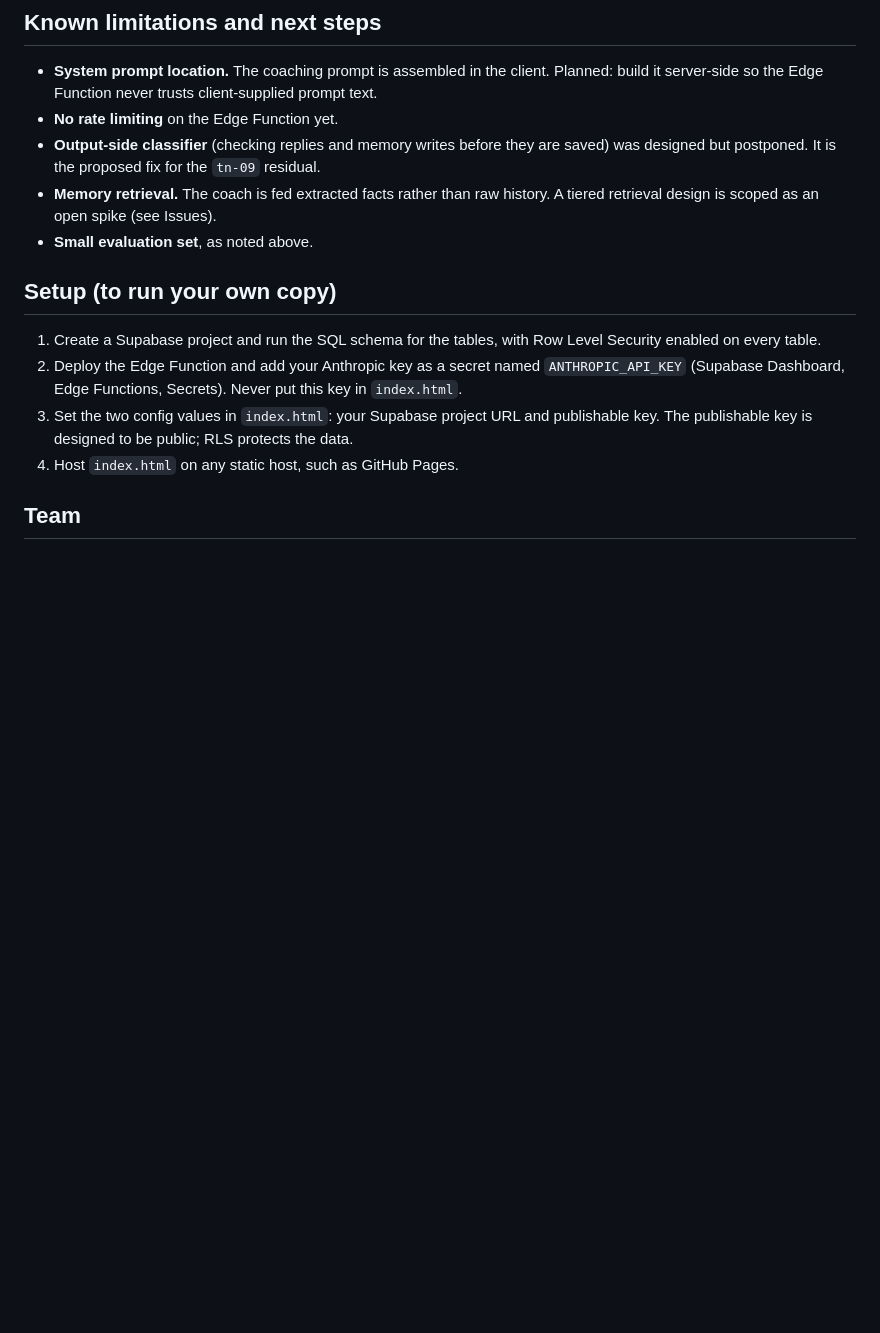
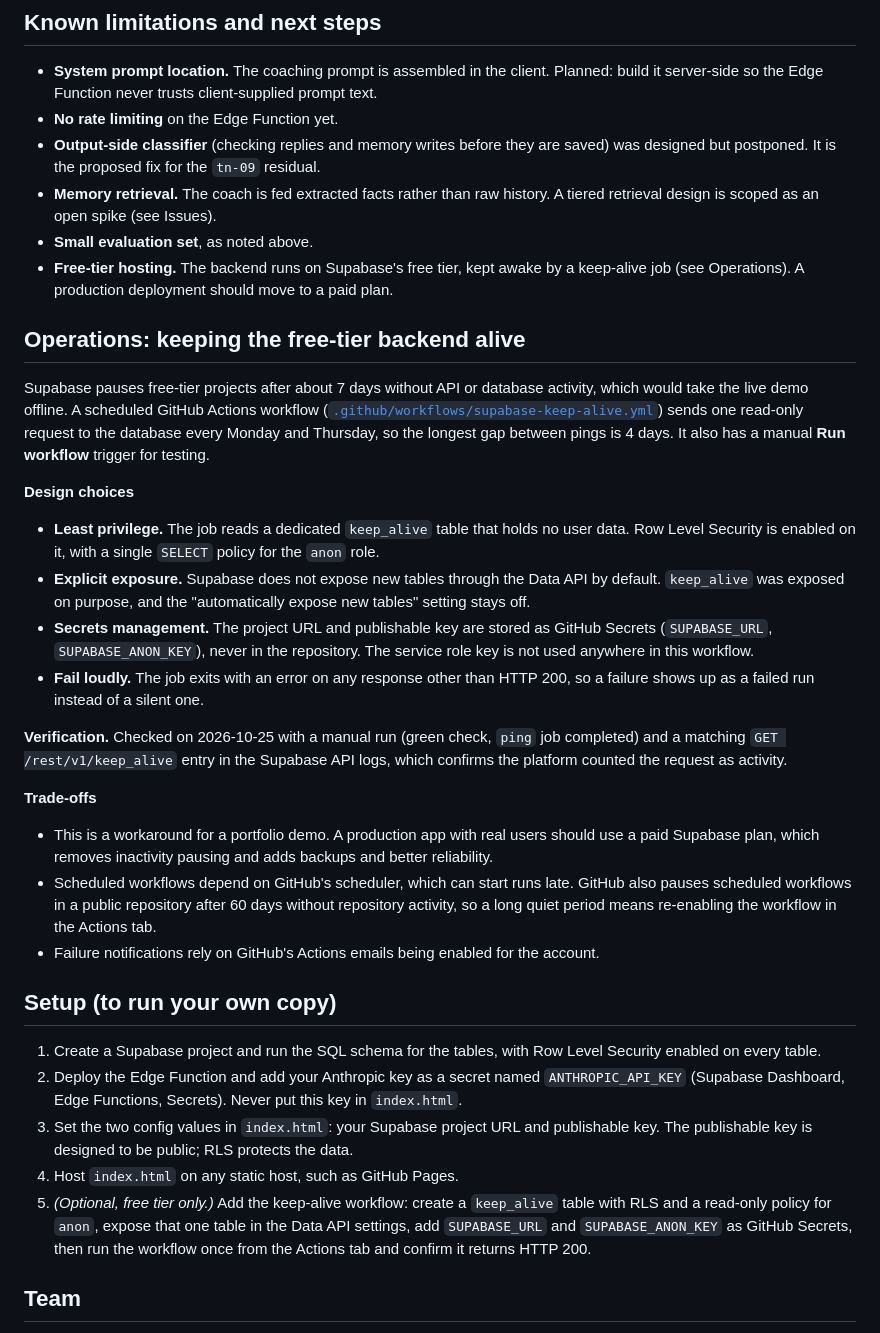
Before and after one commit to wdboone/revised-buddyai-v2, a Markdown page: README.md, the part around one of its changes. GitHub-like rendering; blank space fills up the shorter version.

Commit message:
docs: add operations notes for Supabase keep-alive

```diff
--- a/README.md
+++ b/README.md
@@ -62,6 +65,26 @@ The suite was then expanded to 48 cases. On the expanded set, one case (`tn-09`)
 - **Output-side classifier** (checking replies and memory writes before they are saved) was designed but postponed. It is the proposed fix for the `tn-09` residual.
 - **Memory retrieval.** The coach is fed extracted facts rather than raw history. A tiered retrieval design is scoped as an open spike (see Issues).
 - **Small evaluation set**, as noted above.
+- **Free-tier hosting.** The backend runs on Supabase's free tier, kept awake by a keep-alive job (see Operations). A production deployment should move to a paid plan.
+
+## Operations: keeping the free-tier backend alive
+
+Supabase pauses free-tier projects after about 7 days without API or database activity, which would take the live demo offline. A scheduled GitHub Actions workflow ([`.github/workflows/supabase-keep-alive.yml`](.github/workflows/supabase-keep-alive.yml)) sends one read-only request to the database every Monday and Thursday, so the longest gap between pings is 4 days. It also has a manual **Run workflow** trigger for testing.
+
+**Design choices**
+
+- **Least privilege.** The job reads a dedicated `keep_alive` table that holds no user data. Row Level Security is enabled on it, with a single `SELECT` policy for the `anon` role.
+- **Explicit exposure.** Supabase does not expose new tables through the Data API by default. `keep_alive` was exposed on purpose, and the "automatically expose new tables" setting stays off.
+- **Secrets management.** The project URL and publishable key are stored as GitHub Secrets (`SUPABASE_URL`, `SUPABASE_ANON_KEY`), never in the repository. The service role key is not used anywhere in this workflow.
+- **Fail loudly.** The job exits with an error on any response other than HTTP 200, so a failure shows up as a failed run instead of a silent one.
+
+**Verification.** Checked on 2026-10-25 with a manual run (green check, `ping` job completed) and a matching `GET /rest/v1/keep_alive` entry in the Supabase API logs, which confirms the platform counted the request as activity.
+
+**Trade-offs**
+
+- This is a workaround for a portfolio demo. A production app with real users should use a paid Supabase plan, which removes inactivity pausing and adds backups and better reliability.
+- Scheduled workflows depend on GitHub's scheduler, which can start runs late. GitHub also pauses scheduled workflows in a public repository after 60 days without repository activity, so a long quiet period means re-enabling the workflow in the Actions tab.
+- Failure notifications rely on GitHub's Actions emails being enabled for the account.
 
 ## Setup (to run your own copy)
 
@@ -69,6 +92,7 @@ The suite was then expanded to 48 cases. On the expanded set, one case (`tn-09`)
 2. Deploy the Edge Function and add your Anthropic key as a secret named `ANTHROPIC_API_KEY` (Supabase Dashboard, Edge Functions, Secrets). Never put this key in `index.html`.
 3. Set the two config values in `index.html`: your Supabase project URL and publishable key. The publishable key is designed to be public; RLS protects the data.
 4. Host `index.html` on any static host, such as GitHub Pages.
+5. _(Optional, free tier only.)_ Add the keep-alive workflow: create a `keep_alive` table with RLS and a read-only policy for `anon`, expose that one table in the Data API settings, add `SUPABASE_URL` and `SUPABASE_ANON_KEY` as GitHub Secrets, then run the workflow once from the Actions tab and confirm it returns HTTP 200.
 
 ## Team
 
```
Also changed, not shown: other parts of README.md (+3 -0 lines).
